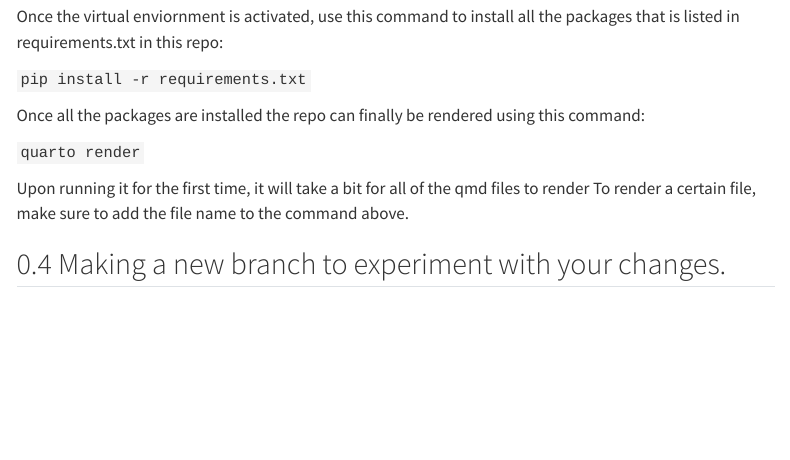
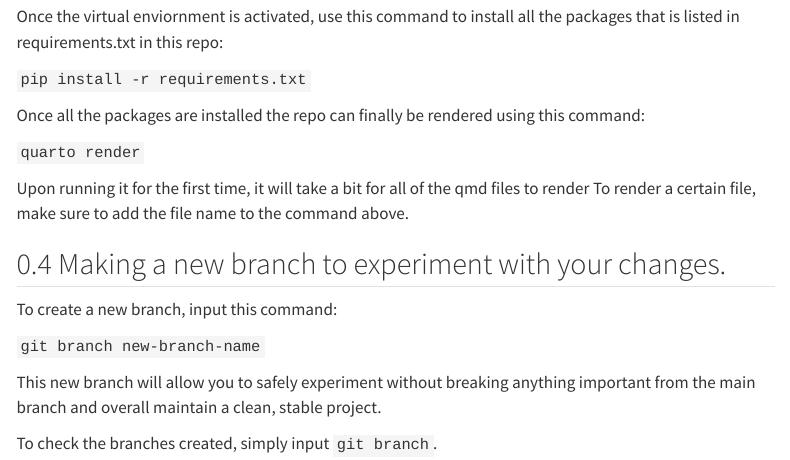
Before and after one commit to ds-uconn/2-contributing-to-class-notes-jc-chen88, a Quarto document (exercise3.qmd): the page in a window 1100 px wide, from 690 px down. Rendered offline with R 4.5, knitr and Pandoc in place of Quarto, with nearby package versions; menus at the side of the page are left out.

Commit message:
completed part d

```diff
--- a/exercise3.qmd
+++ b/exercise3.qmd
@@ -59,3 +59,12 @@ Upon running it for the first time, it will take a bit for all of the qmd files
 To render a certain file, make sure to add the file name to the command above.
 
 ## Making a new branch to experiment with your changes.
+
+To create a new branch, input this command:
+
+`git branch new-branch-name`
+
+This new branch will allow you to safely experiment without breaking anything
+important from the main branch and overall maintain a clean, stable project.
+
+To check the branches created, simply input `git branch`.
```
